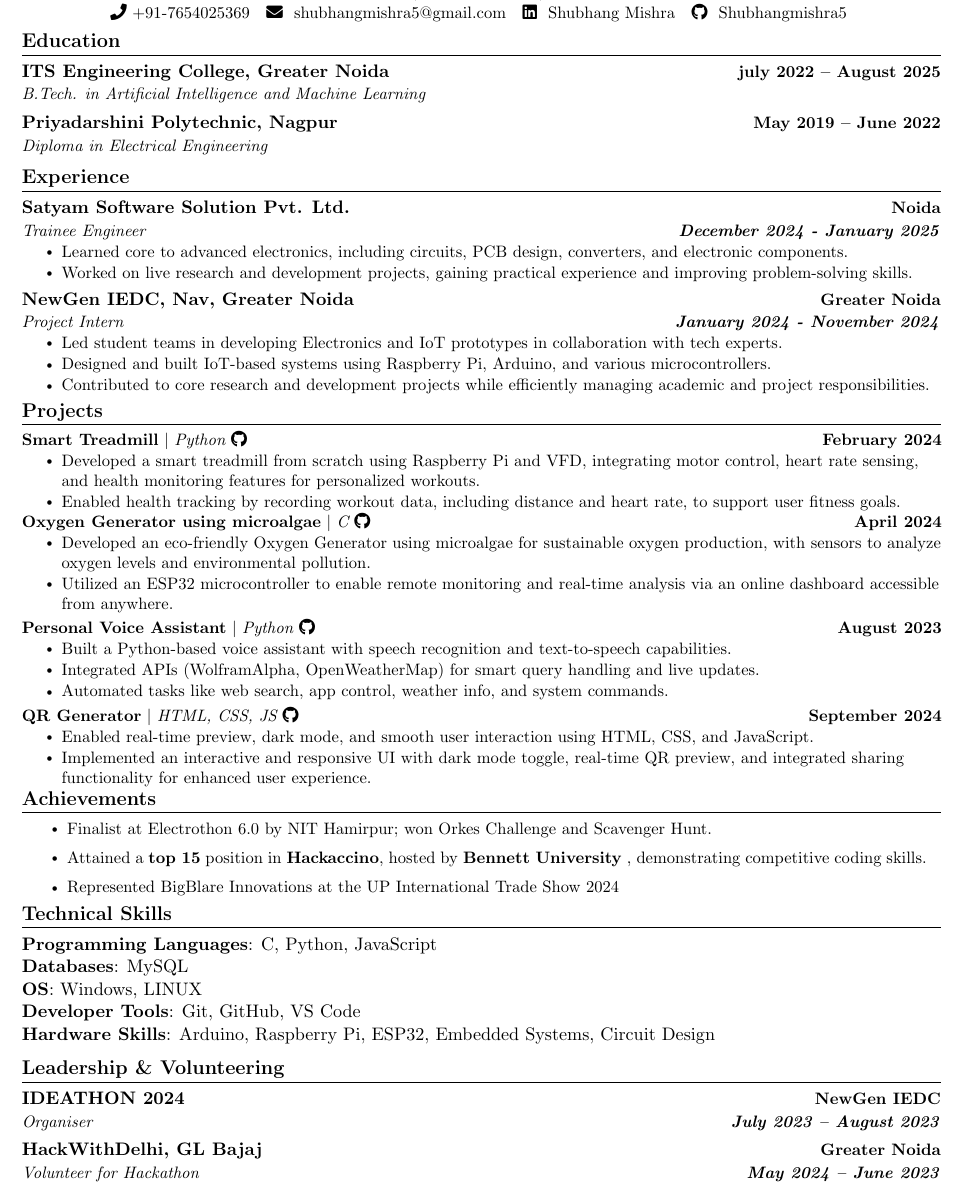
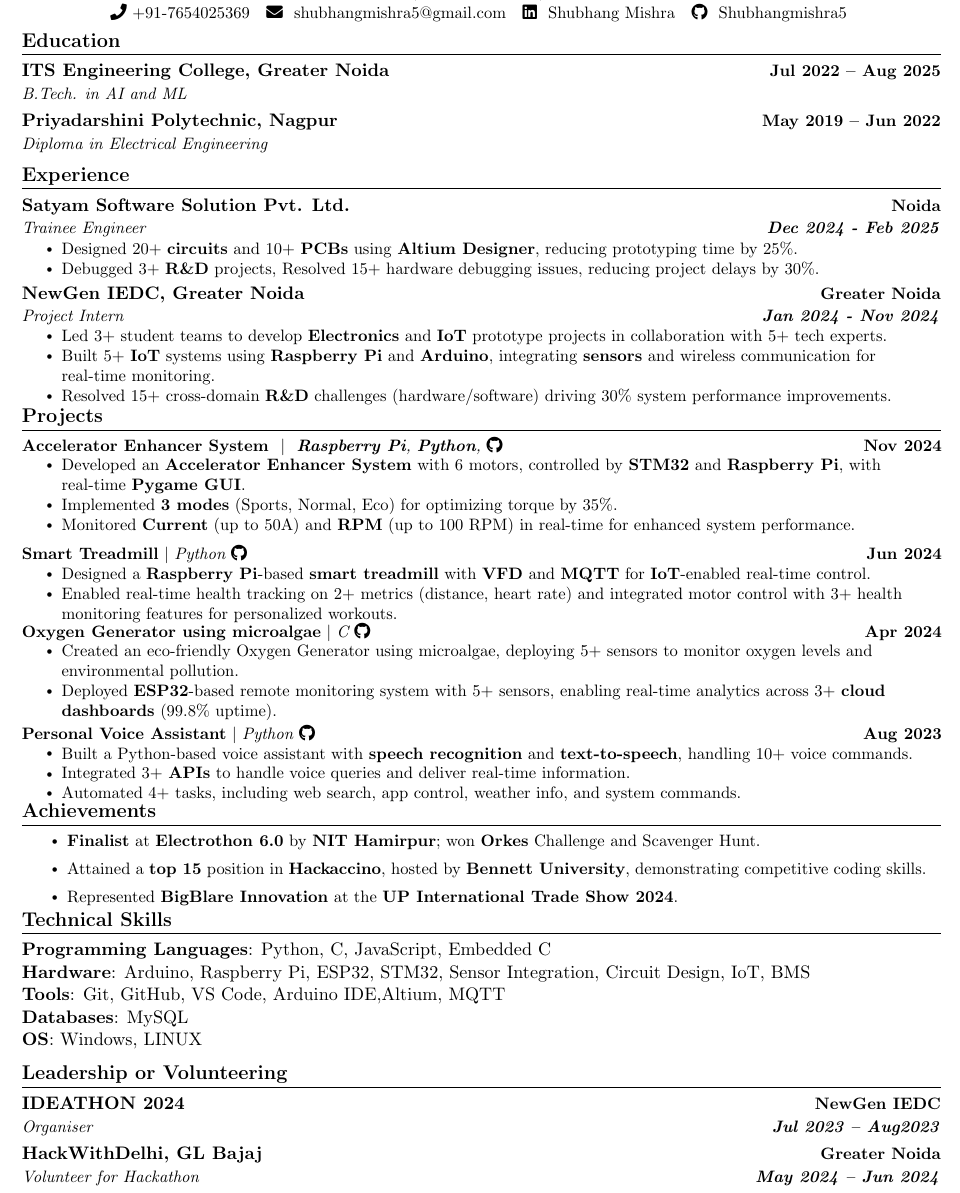
Before and after one commit to Shubhangmishra5/Resume, a LaTeX document (main.tex): part of the page, cut so that both start at the same text. Compiled offline with pdfLaTeX.

Commit message:
undating resume

```diff
--- a/main.tex
+++ b/main.tex
@@ -130,11 +129,11 @@
 \section{Education}
   \resumeSubHeadingListStart
     \resumeSubheading
-      {ITS Engineering College, Greater Noida}{july 2022 -- August 2025}
-      {B.Tech. in Artificial Intelligence and Machine Learning}{}
+      {ITS Engineering College, Greater Noida}{Jul 2022 -- Aug 2025}
+      {B.Tech. in AI and ML}{}
 
     \resumeSubheading
-      {Priyadarshini Polytechnic, Nagpur}{May 2019 -- June 2022}
+      {Priyadarshini Polytechnic, Nagpur}{May 2019 -- Jun 2022}
       {Diploma in Electrical Engineering}{}
   \resumeSubHeadingListEnd
 
@@ -145,20 +144,20 @@
 
     \resumeSubheading
       {Satyam Software Solution Pvt. Ltd.}{Noida}
-      {Trainee Engineer }{\textbf{December 2024 - January 2025}}
+      {Trainee Engineer }{\textbf{Dec 2024 - Feb 2025}}
       \resumeItemListStart
-        \resumeItem{Learned core to advanced electronics, including circuits, PCB design, converters, and electronic components.}
-        \resumeItem{Worked on live research and development projects, gaining practical experience and improving problem-solving skills.}
+        \resumeItem{Designed 20+ \textbf{circuits} and 10+ \textbf{PCBs} using \textbf{Altium Designer}, reducing prototyping time by 25\%.  }
+        \resumeItem{Debugged 3+ \textbf{R\&D} projects, Resolved 15+ hardware debugging issues, reducing project delays by 30\%. }
       \resumeItemListEnd
 
 
     \resumeSubheading
-      {NewGen IEDC, Nav, Greater Noida}{Greater Noida}
-      {Project Intern}{\textbf{January 2024 - November 2024}}
+      {NewGen IEDC, Greater Noida}{Greater Noida}
+      {Project Intern}{\textbf{Jan 2024 - Nov 2024}}
       \resumeItemListStart
-        \resumeItem{Led student teams in developing  Electronics and IoT prototypes in collaboration with tech experts.}
-        \resumeItem{Designed and built IoT-based systems using Raspberry Pi, Arduino, and various microcontrollers.}
-        \resumeItem{Contributed to core research and development projects while efficiently managing academic and project responsibilities.
+        \resumeItem{Led 3+ student teams to develop \textbf{Electronics} and \textbf{IoT} prototype projects in collaboration with 5+ tech experts.}
+        \resumeItem{Built 5+ \textbf{IoT} systems using \textbf{Raspberry Pi} and \textbf{Arduino}, integrating \textbf{sensors} and wireless communication for real-time monitoring.}
+        \resumeItem{Resolved 15+ cross-domain \textbf{R\&D} challenges (hardware/software) driving 30\% system performance improvements.
 
 }
       \resumeItemListEnd
@@ -170,45 +169,46 @@
     \vspace{-7pt}
     \resumeSubHeadingListStart
     \resumeProjectHeading
+          {\textbf{Accelerator Enhancer System } $|$ \emph{ \textbf{Raspberry Pi}, \textbf{Python}, \href{https://github.com/Shubhangmishra5/accelerator_enhancer}{\faGithub} }}{Nov 2024}
+          \resumeItemListStart
+            \resumeItem{Developed an \textbf{Accelerator Enhancer System} with 6 motors, controlled by \textbf{STM32} and \textbf{Raspberry Pi}, with real-time \textbf{Pygame GUI}.
+}
+            \resumeItem{Implemented \textbf{3 modes} (Sports, Normal, Eco) for optimizing torque by 35\%.}
+                 \resumeItem{Monitored \textbf{Current} (up to 50A) and \textbf{RPM} (up to 100 RPM) in real-time for enhanced system performance.  }
+          \resumeItemListEnd
+          \vspace{-13pt}
+    \resumeProjectHeading
           {\textbf{Smart Treadmill} $|$ \emph{Python
-  \href{http://github.com/Shubhangmishra5/vfd_modbus}{\faGithub} }} {February 2024}
+  \href{http://github.com/Shubhangmishra5/vfd_modbus}{\faGithub} }} {Jun 2024}
           \resumeItemListStart
-            \resumeItem{Developed a smart treadmill from scratch using Raspberry Pi and VFD, integrating motor control, heart rate sensing, and health monitoring
-features for personalized workouts.}
-            \resumeItem{Enabled health tracking by recording workout data, including distance and heart rate, to support user fitness goals.}
+            \resumeItem{Designed a \textbf{Raspberry Pi}-based \textbf{smart treadmill} with \textbf{VFD} and \textbf{MQTT} for \textbf{IoT}-enabled real-time control.}
+            \resumeItem{Enabled real-time health tracking on 2+ metrics (distance, heart rate) and integrated motor control with 3+ health monitoring features for personalized workouts.
+
+}
 
 
           \resumeItemListEnd
           \vspace{-20pt}
     \resumeProjectHeading
           {\textbf{Oxygen Generator using microalgae} $|$ \emph{C
-  \href{shorturl.at/fqU7Z}{\faGithub} }} {April 2024}
+  \href{shorturl.at/fqU7Z}{\faGithub} }} {Apr 2024}
           \resumeItemListStart
-            \resumeItem{Developed an eco-friendly Oxygen Generator using microalgae for sustainable oxygen production, with sensors to analyze oxygen levels and
-environmental pollution.
+            \resumeItem{Created an eco-friendly Oxygen Generator using microalgae, deploying 5+ sensors to monitor oxygen levels and environmental pollution.
 }
-            \resumeItem{Utilized an ESP32 microcontroller to enable remote monitoring and real-time analysis via an online dashboard accessible from anywhere.
+            \resumeItem{Deployed \textbf{ESP32}-based remote monitoring system with 5+ sensors, enabling real-time analytics across 3+ \textbf{cloud dashboards} (99.8\% uptime).
 }
 
           \resumeItemListEnd
           \vspace{-17pt}
       \resumeProjectHeading
-          {\textbf{Personal Voice Assistant} $|$ \emph{Python \href{https://github.com/Shubhangmishra5/voice_assistant}{\faGithub} }}{August 2023}
+          {\textbf{Personal Voice Assistant} $|$ \emph{Python \href{https://github.com/Shubhangmishra5/voice_assistant}{\faGithub} }}{Aug 2023}
           \resumeItemListStart
-            \resumeItem{Built a Python-based voice assistant with speech recognition and text-to-speech capabilities.}
-            \resumeItem{Integrated APIs (WolframAlpha, OpenWeatherMap) for smart query handling and live updates.}
-            \resumeItem{Automated tasks like web search, app control, weather info, and system commands.}
+            \resumeItem{Built a Python-based voice assistant with \textbf{speech recognition} and \textbf{text-to-speech}, handling 10+ voice commands. }
+            \resumeItem{Integrated 3+ \textbf{APIs} to handle voice queries and deliver real-time information. }
+            \resumeItem{Automated 4+ tasks, including web search, app control, weather info, and system commands. }
           \resumeItemListEnd
-          \vspace{-17pt}
-      \resumeProjectHeading
-          {\textbf{QR Generator} $|$ \emph{HTML, CSS, JS \href{https://github.com/Ishika2/Groovy}{\faGithub} }}{September 2024}
-          \resumeItemListStart
-            \resumeItem{Enabled real-time preview, dark mode, and smooth user interaction using HTML, CSS, and JavaScript.
+          \vspace{-12pt}
 
-}
-            \resumeItem{Implemented an interactive and responsive UI with dark mode toggle, real-time QR preview, and integrated sharing functionality for enhanced user experience.}
-          \resumeItemListEnd
-          \vspace{-13pt}
     \resumeSubHeadingListEnd
 
 \vspace{-4.6pt}
@@ -217,9 +217,9 @@
 
       \resumeItemListStart
 
-        \resumeItem{Finalist at Electrothon 6.0 by NIT Hamirpur; won Orkes Challenge and Scavenger Hunt.}
-        \resumeItem{Attained a \textbf{top 15} position in \textbf{Hackaccino}, hosted by \textbf{Bennett University} , demonstrating competitive coding skills.}
-        \resumeItem{Represented BigBlare Innovations at the UP International Trade Show 2024}
+        \resumeItem{\textbf{Finalist} at \textbf{Electrothon 6.0} by \textbf{NIT Hamirpur}; won \textbf{Orkes} Challenge and Scavenger Hunt.}
+        \resumeItem{Attained a \textbf{top 15} position in \textbf{Hackaccino}, hosted by \textbf{Bennett University}, demonstrating competitive coding skills.}
+        \resumeItem{Represented \textbf{BigBlare Innovation} at the \textbf{UP International Trade Show 2024}.}
       \resumeItemListEnd
 
     % \resumeSubHeadingListEnd
@@ -228,19 +228,20 @@
 %-----------TECHNICAL SKILLS---------------
 \section{Technical Skills}
 
-        {\textbf{Programming Languages}: C, Python, JavaScript}\\
+        {\textbf{Programming Languages}: Python, C, JavaScript, Embedded C}\\
+        {\textbf{Hardware}: Arduino, Raspberry Pi, ESP32, STM32, Sensor Integration, Circuit Design, IoT, BMS}\\
+        {\textbf{Tools}: Git, GitHub, VS Code, Arduino IDE,Altium, MQTT}\\
         {\textbf{Databases}: MySQL}\\
         {\textbf{OS}: Windows, LINUX}\\
-        {\textbf{Developer Tools}: Git, GitHub, VS Code}\\
-        {\textbf{Hardware Skills}: Arduino, Raspberry Pi, ESP32, Embedded Systems, Circuit Design}\\
+
 
 \vspace{-5pt}
 %-----------INVOLVEMENT---------------
-\section{Leadership \& Volunteering}
+\section{Leadership or Volunteering}
     \resumeSubHeadingListStart
-    \resumeSubheading{IDEATHON 2024}{NewGen IEDC}{Organiser}{\textbf{July 2023 -- August 2023}}
+    \resumeSubheading{IDEATHON 2024}{NewGen IEDC}{Organiser}{\textbf{Jul 2023 -- Aug2023}}
 
-        \resumeSubheading{HackWithDelhi, GL Bajaj}{Greater Noida}{Volunteer for Hackathon}{\textbf{May 2024 -- June 2023}}
+        \resumeSubheading{HackWithDelhi, GL Bajaj}{Greater Noida}{Volunteer for Hackathon}{\textbf{May 2024 -- Jun 2024}}
 
     \resumeSubHeadingListEnd
 
```
Also changed, not shown: main.tex (3 more changed lines).
